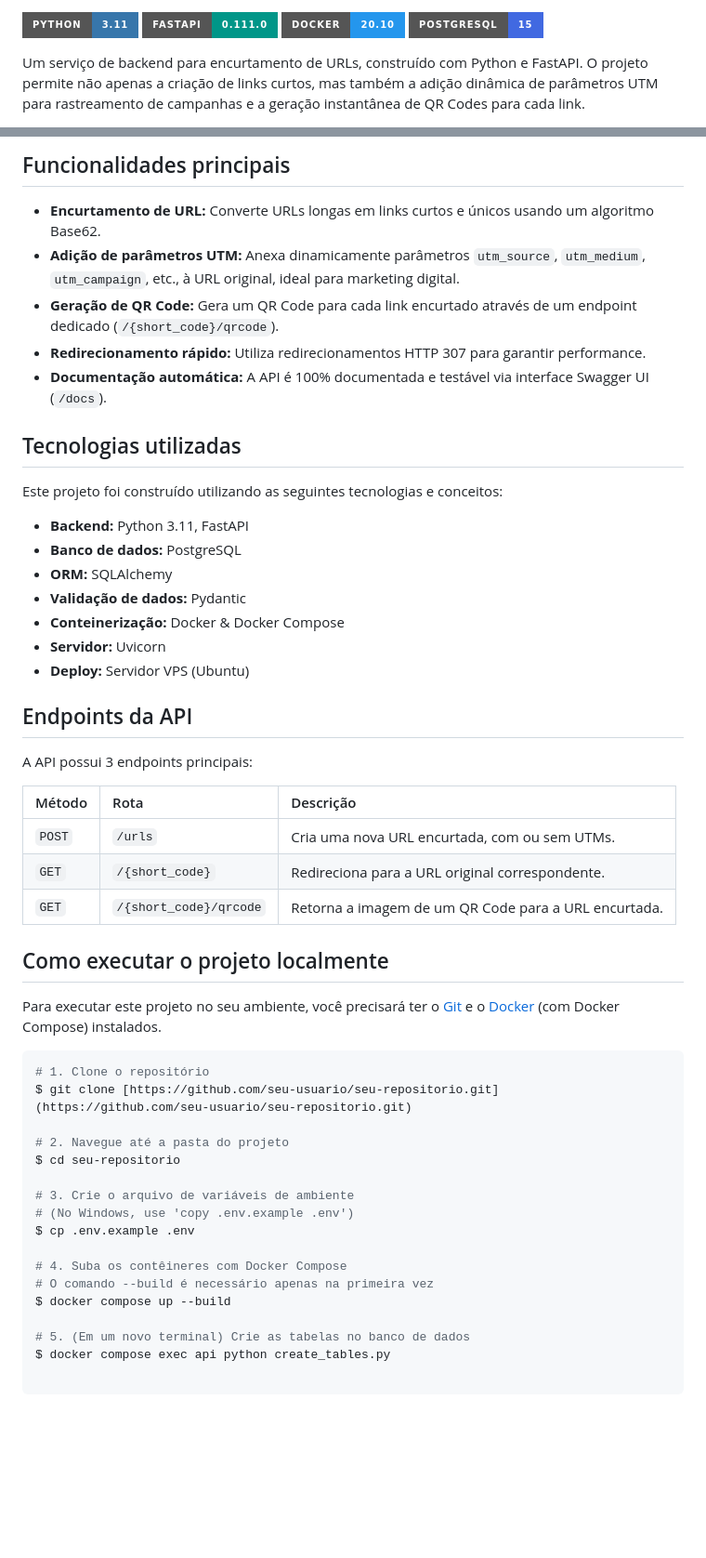
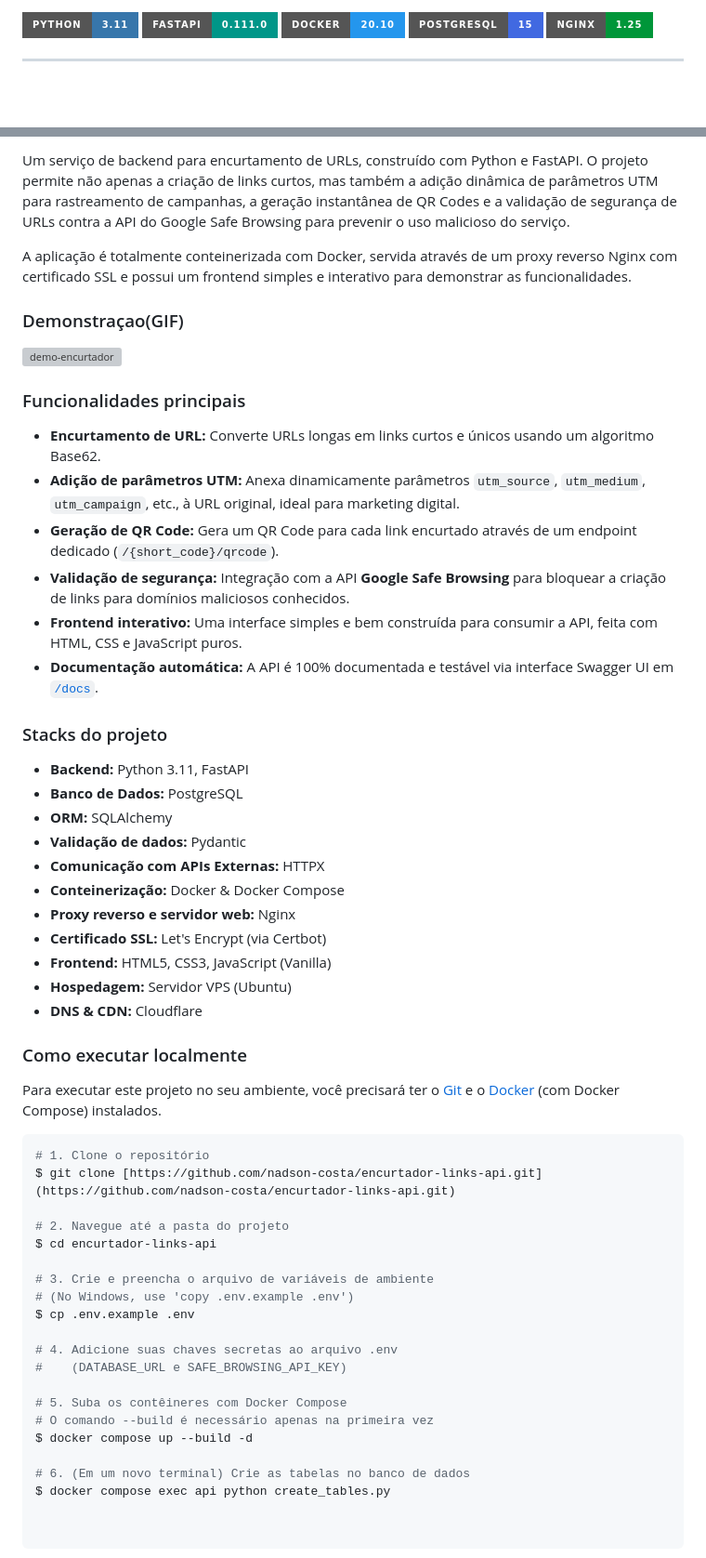
Before and after one commit to nadson-costa/encurtador-links-api, a Markdown page: README.md, 2 parts joined by grey strips. Shown at 93% size. Rendered like a GitHub page; badges without logos; blank space fills up the shorter version; grey boxes are pictures that could not be loaded.

````diff
--- a/README.md
+++ b/README.md
@@ -4,6 +7,7 @@
 ![FastAPI](https://img.shields.io/badge/FastAPI-0.111.0-009688?style=for-the-badge&logo=fastapi&logoColor=white)
 ![Docker](https://img.shields.io/badge/Docker-20.10-2496ED?style=for-the-badge&logo=docker&logoColor=white)
 ![PostgreSQL](https://img.shields.io/badge/PostgreSQL-15-4169E1?style=for-the-badge&logo=postgresql&logoColor=white)
+![Nginx](https://img.shields.io/badge/Nginx-1.25-009639?style=for-the-badge&logo=nginx&logoColor=white)
 
-Um serviço de backend para encurtamento de URLs, construído com Python e FastAPI. O projeto permite não apenas a criação de links curtos, mas também a adição dinâmica de parâmetros UTM para rastreamento de campanhas e a geração instantânea de QR Codes para cada link.
+---
 
@@ -11,52 +15,57 @@ Um serviço de backend para encurtamento de URLs, construído com Python e FastA
 
-## Funcionalidades principais
+Um serviço de backend para encurtamento de URLs, construído com Python e FastAPI. O projeto permite não apenas a criação de links curtos, mas também a adição dinâmica de parâmetros UTM para rastreamento de campanhas, a geração instantânea de QR Codes e a validação de segurança de URLs contra a API do Google Safe Browsing para prevenir o uso malicioso do serviço.
+
+A aplicação é totalmente conteinerizada com Docker, servida através de um proxy reverso Nginx com certificado SSL e possui um frontend simples e interativo para demonstrar as funcionalidades.
+
+### Demonstraçao(GIF)
+
+![demo-encurtador](https://github.com/user-attachments/assets/a360d5dc-82d3-4fe8-8b2d-9d5caccb9b8a)
+
+
+### Funcionalidades principais
 
 * **Encurtamento de URL:** Converte URLs longas em links curtos e únicos usando um algoritmo Base62.
 * **Adição de parâmetros UTM:** Anexa dinamicamente parâmetros `utm_source`, `utm_medium`, `utm_campaign`, etc., à URL original, ideal para marketing digital.
 * **Geração de QR Code:** Gera um QR Code para cada link encurtado através de um endpoint dedicado (`/{short_code}/qrcode`).
-* **Redirecionamento rápido:** Utiliza redirecionamentos HTTP 307 para garantir performance.
-* **Documentação automática:** A API é 100% documentada e testável via interface Swagger UI (`/docs`).
+* **Validação de segurança:** Integração com a API **Google Safe Browsing** para bloquear a criação de links para domínios maliciosos conhecidos.
+* **Frontend interativo:** Uma interface simples e bem construída para consumir a API, feita com HTML, CSS e JavaScript puros.
+* **Documentação automática:** A API é 100% documentada e testável via interface Swagger UI em [`/docs`](https://encurtador.teste-app.com.br/docs).
 
-## Tecnologias utilizadas
-
-Este projeto foi construído utilizando as seguintes tecnologias e conceitos:
+### Stacks do projeto
 
 * **Backend:** Python 3.11, FastAPI
-* **Banco de dados:** PostgreSQL
+* **Banco de Dados:** PostgreSQL
 * **ORM:** SQLAlchemy
 * **Validação de dados:** Pydantic
+* **Comunicação com APIs Externas:** HTTPX
 * **Conteinerização:** Docker & Docker Compose
-* **Servidor:** Uvicorn
-* **Deploy:** Servidor VPS (Ubuntu)
+* **Proxy reverso e servidor web:** Nginx
+* **Certificado SSL:** Let's Encrypt (via Certbot)
+* **Frontend:** HTML5, CSS3, JavaScript (Vanilla)
+* **Hospedagem:** Servidor VPS (Ubuntu)
+* **DNS & CDN:** Cloudflare
 
-## Endpoints da API
-
-A API possui 3 endpoints principais:
-
-| Método | Rota                     | Descrição                                         |
-| :----- | :----------------------- | :-------------------------------------------------- |
-| `POST` | `/urls`                  | Cria uma nova URL encurtada, com ou sem UTMs.       |
-| `GET`  | `/{short_code}`          | Redireciona para a URL original correspondente.     |
-| `GET`  | `/{short_code}/qrcode`   | Retorna a imagem de um QR Code para a URL encurtada.|
-
-## Como executar o projeto localmente
+### Como executar localmente
 
 Para executar este projeto no seu ambiente, você precisará ter o [Git](https://git-scm.com/) e o [Docker](https://www.docker.com/) (com Docker Compose) instalados.
 
 ```bash
 # 1. Clone o repositório
-$ git clone [https://github.com/seu-usuario/seu-repositorio.git](https://github.com/seu-usuario/seu-repositorio.git)
+$ git clone [https://github.com/nadson-costa/encurtador-links-api.git](https://github.com/nadson-costa/encurtador-links-api.git)
 
 # 2. Navegue até a pasta do projeto
-$ cd seu-repositorio
+$ cd encurtador-links-api
 
-# 3. Crie o arquivo de variáveis de ambiente
+# 3. Crie e preencha o arquivo de variáveis de ambiente
 # (No Windows, use 'copy .env.example .env')
 $ cp .env.example .env
 
-# 4. Suba os contêineres com Docker Compose
+# 4. Adicione suas chaves secretas ao arquivo .env
+#    (DATABASE_URL e SAFE_BROWSING_API_KEY)
+
+# 5. Suba os contêineres com Docker Compose
 # O comando --build é necessário apenas na primeira vez
-$ docker compose up --build
+$ docker compose up --build -d
 
-# 5. (Em um novo terminal) Crie as tabelas no banco de dados
+# 6. (Em um novo terminal) Crie as tabelas no banco de dados
 $ docker compose exec api python create_tables.py
````
Also changed, not shown: other parts of README.md (+5 -2 lines).
